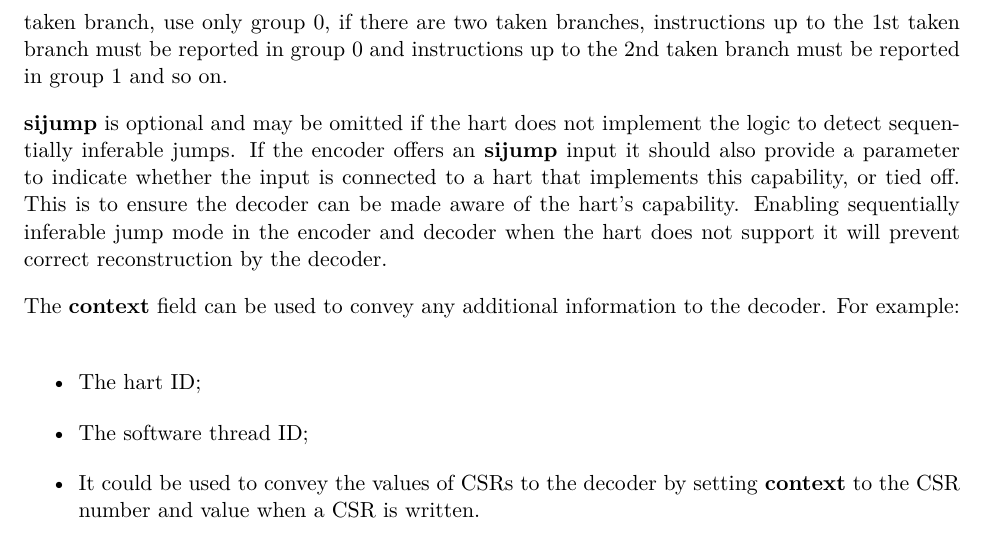
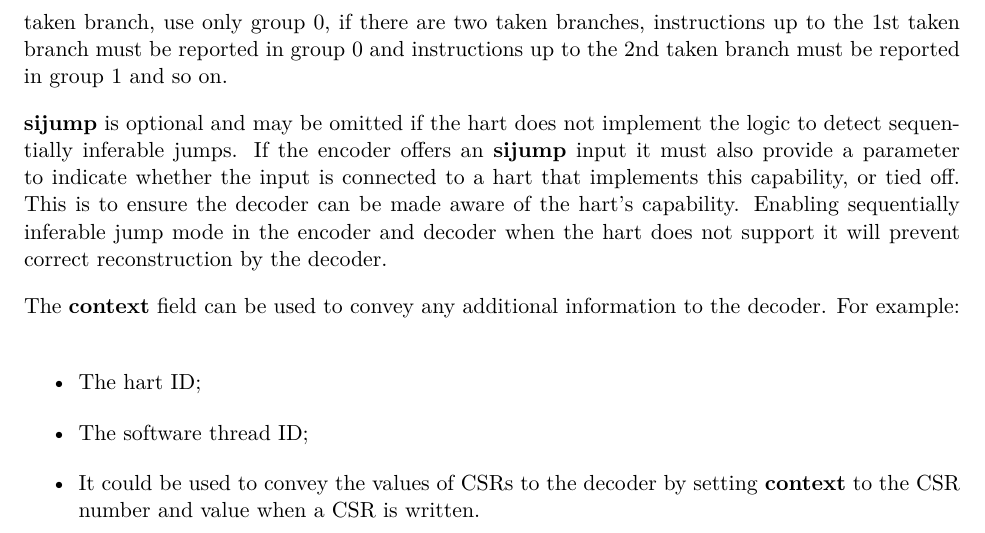
Before and after one commit to riscv-non-isa/riscv-trace-spec, a LaTeX thesis (riscv-trace-spec.tex, which reads ingressPort.tex): part of page 27 of 76, cut so that both start at the same text. Compiled offline with pdfLaTeX.

Commit message:
Update ingressPort.tex
Co-Authored-By: Paul Donahue <48959409+pdonahue-ventana@users.noreply.github.com>

```diff
--- a/ingressPort.tex
+++ b/ingressPort.tex
@@ -297,7 +297,7 @@ must be reported in group 0 and instructions up to the 2nd taken branch
 must be reported in group 1 and so on.
 
 \textbf{sijump} is optional and may be omitted if the hart does not implement the logic to detect
-sequentially inferable jumps.  If the encoder offers an \textbf{sijump} input it should also provide a
+sequentially inferable jumps.  If the encoder offers an \textbf{sijump} input it must also provide a
 parameter to indicate whether the input is connected to a hart that implements this capability, or
 tied off.  This is to ensure the decoder can be made aware of the hart's capability.  Enabling
 sequentially inferable jump mode in the encoder and decoder when the hart does not support it will
```
